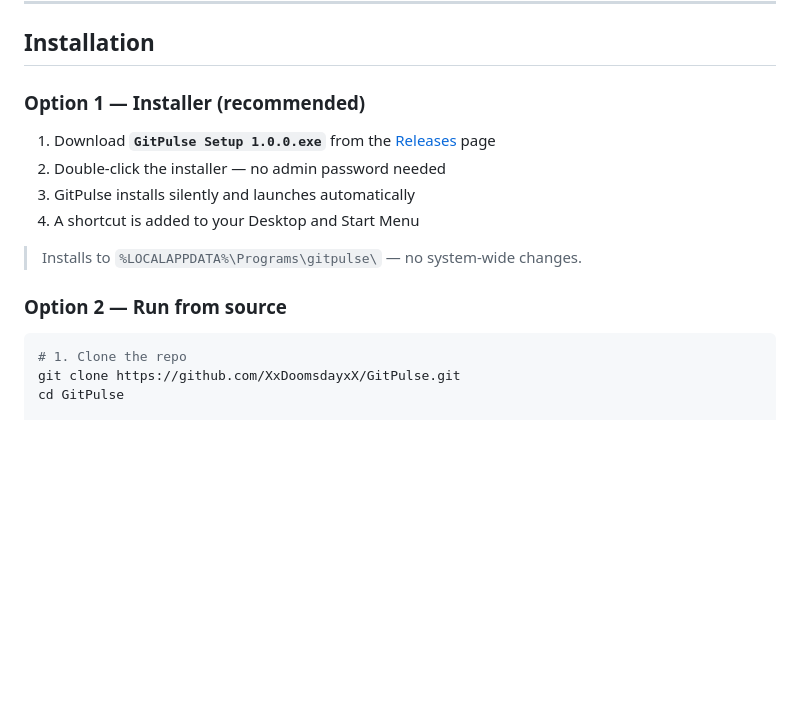
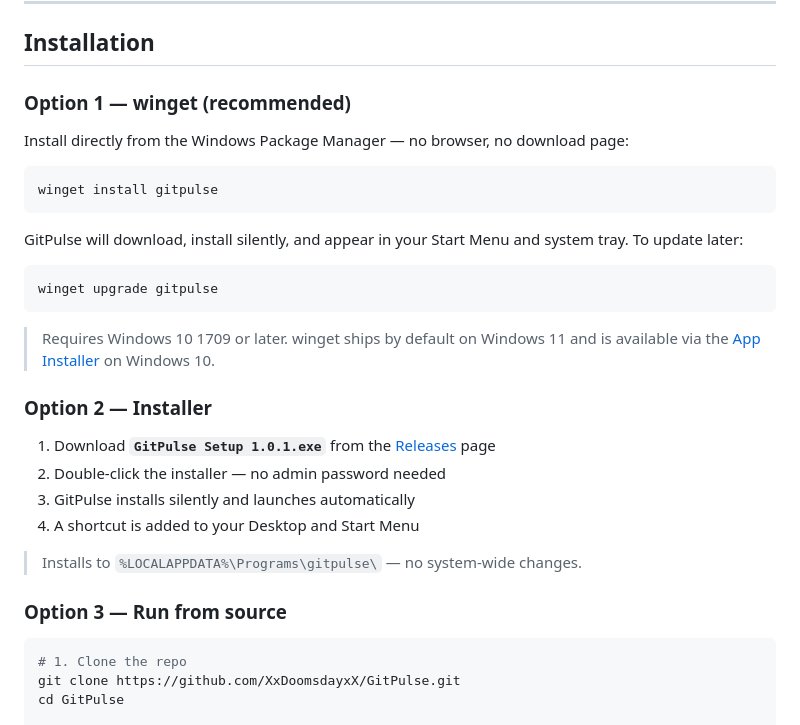
Before and after one commit to XxDoomsdayxX/Github-Desktop-Widget, a Markdown page: README.md, the part around the change. Drawn GitHub-style; blank space fills up the shorter version.

Commit message:
docs: add winget install instructions to README
Co-Authored-By: Claude Sonnet 4.6 <noreply@anthropic.com>

````diff
--- a/README.md
+++ b/README.md
@@ -46,16 +46,32 @@ checked just now
 
 ## Installation
 
-### Option 1 — Installer (recommended)
+### Option 1 — winget (recommended)
 
-1. Download **`GitPulse Setup 1.0.0.exe`** from the [Releases](https://github.com/XxDoomsdayxX/GitPulse/releases) page
+Install directly from the Windows Package Manager — no browser, no download page:
+
+```cmd
+winget install gitpulse
+```
+
+GitPulse will download, install silently, and appear in your Start Menu and system tray. To update later:
+
+```cmd
+winget upgrade gitpulse
+```
+
+> Requires Windows 10 1709 or later. winget ships by default on Windows 11 and is available via the [App Installer](https://apps.microsoft.com/detail/9nblggh4nns1) on Windows 10.
+
+### Option 2 — Installer
+
+1. Download **`GitPulse Setup 1.0.1.exe`** from the [Releases](https://github.com/XxDoomsdayxX/GitPulse/releases) page
 2. Double-click the installer — no admin password needed
 3. GitPulse installs silently and launches automatically
 4. A shortcut is added to your Desktop and Start Menu
 
 > Installs to `%LOCALAPPDATA%\Programs\gitpulse\` — no system-wide changes.
 
-### Option 2 — Run from source
+### Option 3 — Run from source
 
 ```bash
 # 1. Clone the repo
````
